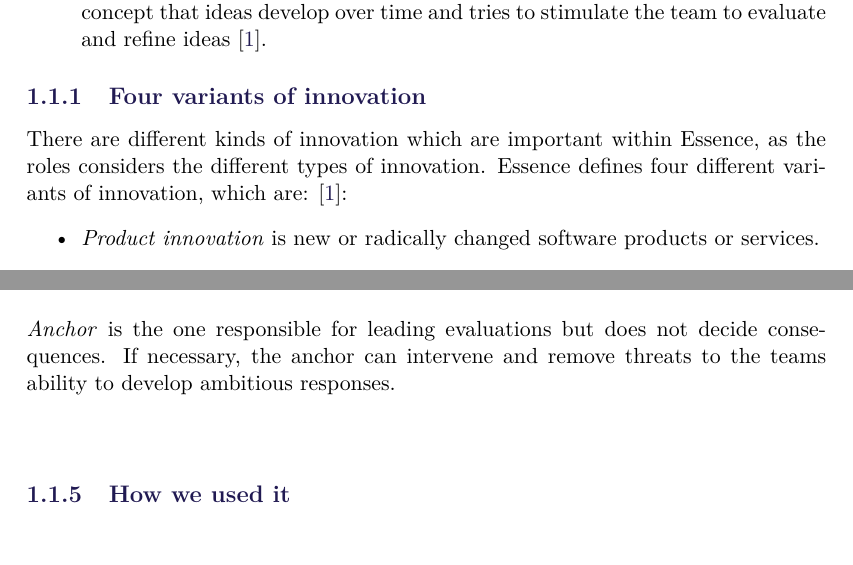
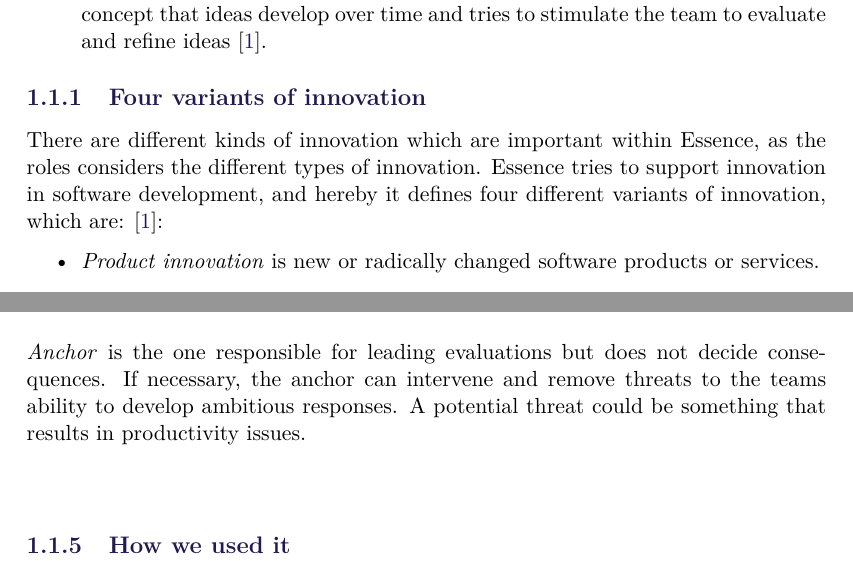
Before and after one commit to SW8-Bajs/report, a LaTeX thesis (master.tex, which reads sections/introduction/swi-process.tex): two parts of pages 9 and 11 of 29, joined at a grey line, cut so that both start at the same text. Compiled offline with pdfLaTeX.

Commit message:
mer bræk

```diff
--- a/sections/introduction/swi-process.tex
+++ b/sections/introduction/swi-process.tex
@@ -15,7 +15,7 @@
 \subsection{Four variants of innovation}
 % Overvej om det er nødvendigt
 There are different kinds of innovation which are important within Essence, as the roles considers the different types of innovation.
-Essence defines four different variants of innovation, which are: \autocite{Essence}:
+Essence tries to support innovation in software development, and hereby it defines four different variants of innovation, which are: \autocite{Essence}:
 \begin{itemize}
     \item \textit{Product innovation} is new or radically changed software products or services.
     \item \textit{Process innovation} is software solutions offering the user new or radically improved ways to produce products or services.
@@ -83,5 +82,6 @@
 \\\\
 \textit{Anchor} is the one responsible for leading evaluations but does not decide consequences.
 If necessary, the anchor can intervene and remove threats to the teams ability to develop ambitious responses.
+A potential threat could be something that results in productivity issues.
 \\\\
 \subsection{How we used it}
```
Also changed, not shown: sections/introduction/swi-process.tex (3 more changed lines).
